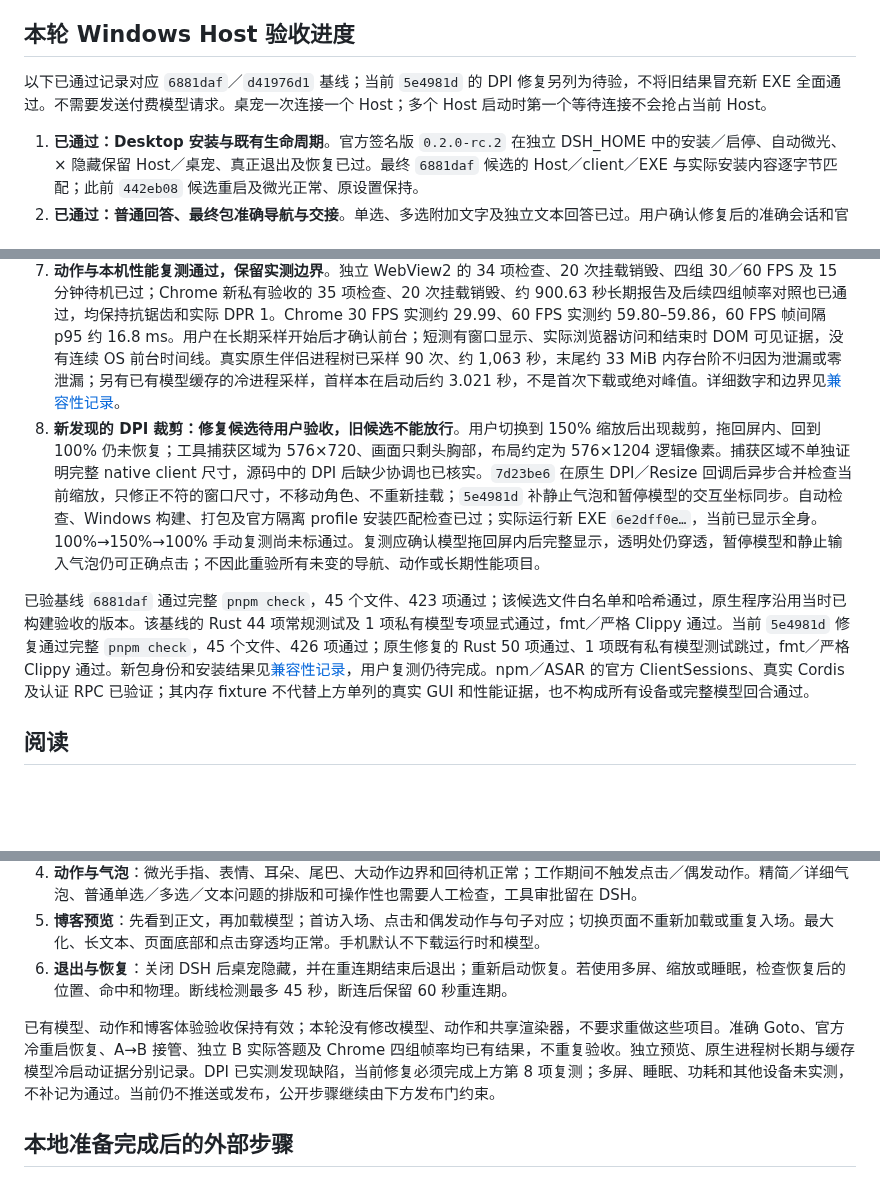
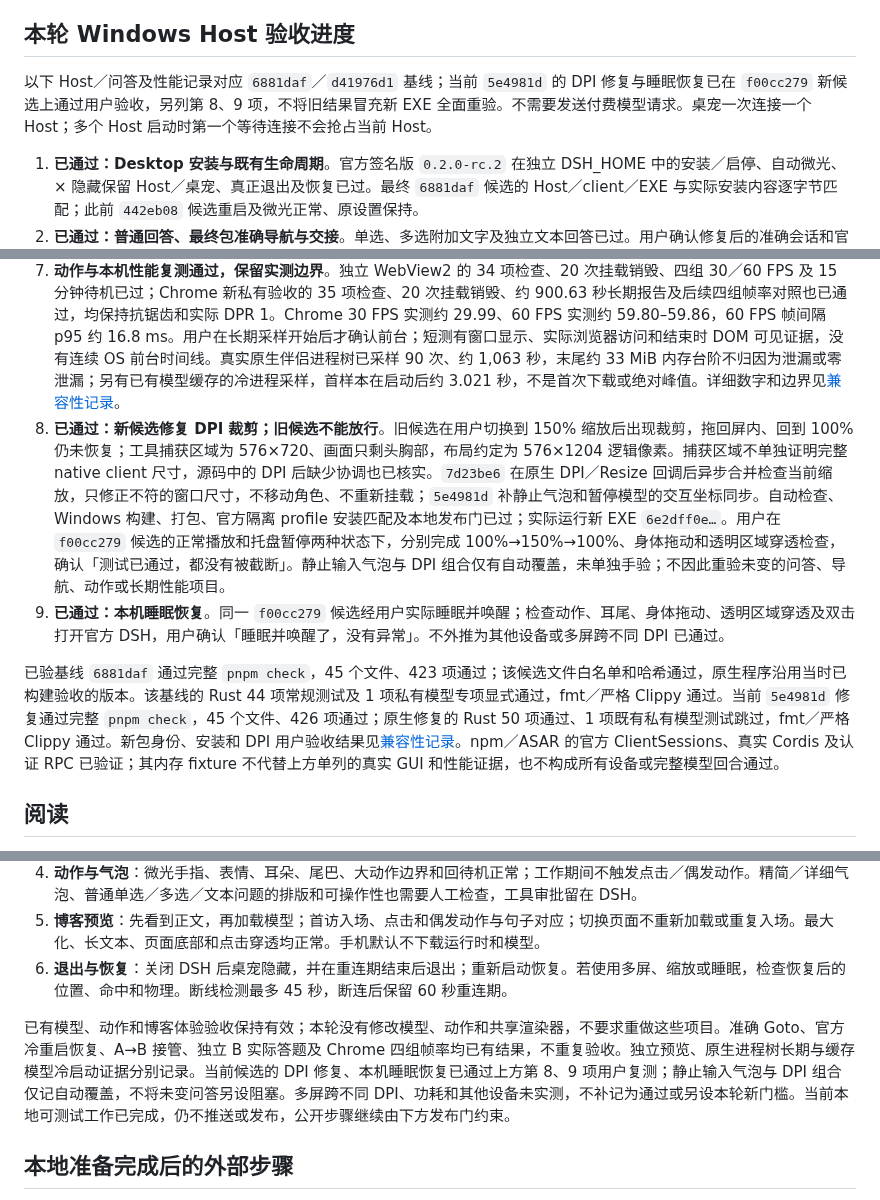
Before and after one commit to StarCried/starlite-dsh, a Markdown page: docs/release-candidate-review.md, 3 parts joined by grey strips. GitHub-like rendering; blank space fills up the shorter version.

```diff
--- a/docs/release-candidate-review.md
+++ b/docs/release-candidate-review.md
@@ -4,7 +4,7 @@
 
 ## 本轮 Windows Host 验收进度
 
-以下已通过记录对应 `6881daf`／`d41976d1` 基线；当前 `5e4981d` 的 DPI 修复另列为待验，不将旧结果冒充新 EXE 全面通过。不需要发送付费模型请求。桌宠一次连接一个 Host；多个 Host 启动时第一个等待连接不会抢占当前 Host。
+以下 Host／问答及性能记录对应 `6881daf`／`d41976d1` 基线；当前 `5e4981d` 的 DPI 修复与睡眠恢复已在 `f00cc279` 新候选上通过用户验收，另列第 8、9 项，不将旧结果冒充新 EXE 全面重验。不需要发送付费模型请求。桌宠一次连接一个 Host；多个 Host 启动时第一个等待连接不会抢占当前 Host。
 
 1. **已通过：Desktop 安装与既有生命周期**。官方签名版 `0.2.0-rc.2` 在独立 DSH_HOME 中的安装／启停、自动微光、× 隐藏保留 Host／桌宠、真正退出及恢复已过。最终 `6881daf` 候选的 Host／client／EXE 与实际安装内容逐字节匹配；此前 `442eb08` 候选重启及微光正常、原设置保持。
 2. **已通过：普通回答、最终包准确导航与交接**。单选、多选附加文字及独立文本回答已过。用户确认修复后的准确会话和官方题目；`442eb08` 候选再次从 Questions 切到 Continued，标题／题目一致，导航 HTTP 200，提交后 Host 接受一份自定义答案。欢迎页未完成时的导航失败实际保留草稿。`442eb08` 至 `6881daf` 的导航、桌面应用、协议及运行时等同，原生 EXE 哈希相同，未变行为可继承既有结果。最终 `6881daf`／`d41976d1` 包也已由用户实际完成准确交接和官方回答，Host 接受一份自定义答案、导航 ACK HTTP 200；无会话双击唤起主界面、透明区域点击亦已确认。
@@ -13,9 +13,10 @@
 5. **已通过的本地下载与发布边界**。真实 VRM 下载及长度／哈希、离线缓存、不显示时不下载、失败时 DSH 继续运行已过。本机服务不是公开 HTTPS 来源。余额只支持官方 API Key；本轮没有查询真实账户余额。
 6. **已通过的分项证据：所有权接管、生命周期与独立 B 实际答题**。`6881daf` 修正原生 Windows detached 启动；最终候选实测原 Host 退出后同一个桌宠隐藏存活，约 60 秒后恢复同一窗口并显示等待 Host 的真实题目，等待 Host 截止后自行退出。另一次 B Host 在真实 Windows profile 下冷启动，微光正常、没有路径错误，用户实际提交表单；Host 收到一份答案和一个选项，零自定义输入、外部 fetch 尝试及模型步骤拒绝计数均为零，正常关闭并清理临时 home。两段分别记录，不声称同一次端到端提交，也不重复已通过的 A→B 排队。之前的异常来自私有 QA 的伪造 profile 环境，修正测试环境后通过，没有修改生产程序。
 7. **动作与本机性能复测通过，保留实测边界**。独立 WebView2 的 34 项检查、20 次挂载销毁、四组 30／60 FPS 及 15 分钟待机已过；Chrome 新私有验收的 35 项检查、20 次挂载销毁、约 900.63 秒长期报告及后续四组帧率对照也已通过，均保持抗锯齿和实际 DPR 1。Chrome 30 FPS 实测约 29.99、60 FPS 实测约 59.80–59.86，60 FPS 帧间隔 p95 约 16.8 ms。用户在长期采样开始后才确认前台；短测有窗口显示、实际浏览器访问和结束时 DOM 可见证据，没有连续 OS 前台时间线。真实原生伴侣进程树已采样 90 次、约 1,063 秒，末尾约 33 MiB 内存台阶不归因为泄漏或零泄漏；另有已有模型缓存的冷进程采样，首样本在启动后约 3.021 秒，不是首次下载或绝对峰值。详细数字和边界见[兼容性记录](dsh-compatibility.md#当前模型性能复测)。
-8. **新发现的 DPI 裁剪：修复候选待用户验收，旧候选不能放行**。用户切换到 150% 缩放后出现裁剪，拖回屏内、回到 100% 仍未恢复；工具捕获区域为 576×720、画面只剩头胸部，布局约定为 576×1204 逻辑像素。捕获区域不单独证明完整 native client 尺寸，源码中的 DPI 后缺少协调也已核实。`7d23be6` 在原生 DPI／Resize 回调后异步合并检查当前缩放，只修正不符的窗口尺寸，不移动角色、不重新挂载；`5e4981d` 补静止气泡和暂停模型的交互坐标同步。自动检查、Windows 构建、打包及官方隔离 profile 安装匹配检查已过；实际运行新 EXE `6e2dff0e…`，当前已显示全身。100%→150%→100% 手动复测尚未标通过。复测应确认模型拖回屏内后完整显示，透明处仍穿透，暂停模型和静止输入气泡仍可正确点击；不因此重验所有未变的导航、动作或长期性能项目。
+8. **已通过：新候选修复 DPI 裁剪；旧候选不能放行**。旧候选在用户切换到 150% 缩放后出现裁剪，拖回屏内、回到 100% 仍未恢复；工具捕获区域为 576×720、画面只剩头胸部，布局约定为 576×1204 逻辑像素。捕获区域不单独证明完整 native client 尺寸，源码中的 DPI 后缺少协调也已核实。`7d23be6` 在原生 DPI／Resize 回调后异步合并检查当前缩放，只修正不符的窗口尺寸，不移动角色、不重新挂载；`5e4981d` 补静止气泡和暂停模型的交互坐标同步。自动检查、Windows 构建、打包、官方隔离 profile 安装匹配及本地发布门已过；实际运行新 EXE `6e2dff0e…`。用户在 `f00cc279` 候选的正常播放和托盘暂停两种状态下，分别完成 100%→150%→100%、身体拖动和透明区域穿透检查，确认「测试已通过，都没有被截断」。静止输入气泡与 DPI 组合仅有自动覆盖，未单独手验；不因此重验未变的问答、导航、动作或长期性能项目。
+9. **已通过：本机睡眠恢复**。同一 `f00cc279` 候选经用户实际睡眠并唤醒；检查动作、耳尾、身体拖动、透明区域穿透及双击打开官方 DSH，用户确认「睡眠并唤醒了，没有异常」。不外推为其他设备或多屏跨不同 DPI 已通过。
 
-已验基线 `6881daf` 通过完整 `pnpm check`，45 个文件、423 项通过；该候选文件白名单和哈希通过，原生程序沿用当时已构建验收的版本。该基线的 Rust 44 项常规测试及 1 项私有模型专项显式通过，fmt／严格 Clippy 通过。当前 `5e4981d` 修复通过完整 `pnpm check`，45 个文件、426 项通过；原生修复的 Rust 50 项通过、1 项既有私有模型测试跳过，fmt／严格 Clippy 通过。新包身份和安装结果见[兼容性记录](dsh-compatibility.md#dpi-修复候选待用户验收)，用户复测仍待完成。npm／ASAR 的官方 ClientSessions、真实 Cordis 及认证 RPC 已验证；其内存 fixture 不代替上方单列的真实 GUI 和性能证据，也不构成所有设备或完整模型回合通过。
+已验基线 `6881daf` 通过完整 `pnpm check`，45 个文件、423 项通过；该候选文件白名单和哈希通过，原生程序沿用当时已构建验收的版本。该基线的 Rust 44 项常规测试及 1 项私有模型专项显式通过，fmt／严格 Clippy 通过。当前 `5e4981d` 修复通过完整 `pnpm check`，45 个文件、426 项通过；原生修复的 Rust 50 项通过、1 项既有私有模型测试跳过，fmt／严格 Clippy 通过。新包身份、安装和 DPI 用户验收结果见[兼容性记录](dsh-compatibility.md#dpi-修复候选用户验收通过)。npm／ASAR 的官方 ClientSessions、真实 Cordis 及认证 RPC 已验证；其内存 fixture 不代替上方单列的真实 GUI 和性能证据，也不构成所有设备或完整模型回合通过。
 
 ## 阅读
 
@@ -34,7 +35,7 @@
 5. **博客预览**：先看到正文，再加载模型；首访入场、点击和偶发动作与句子对应；切换页面不重新加载或重复入场。最大化、长文本、页面底部和点击穿透均正常。手机默认不下载运行时和模型。
 6. **退出与恢复**：关闭 DSH 后桌宠隐藏，并在重连期结束后退出；重新启动恢复。若使用多屏、缩放或睡眠，检查恢复后的位置、命中和物理。断线检测最多 45 秒，断连后保留 60 秒重连期。
 
-已有模型、动作和博客体验验收保持有效；本轮没有修改模型、动作和共享渲染器，不要求重做这些项目。准确 Goto、官方冷重启恢复、A→B 接管、独立 B 实际答题及 Chrome 四组帧率均已有结果，不重复验收。独立预览、原生进程树长期与缓存模型冷启动证据分别记录。DPI 已实测发现缺陷，当前修复必须完成上方第 8 项复测；多屏、睡眠、功耗和其他设备未实测，不补记为通过。当前仍不推送或发布，公开步骤继续由下方发布门约束。
+已有模型、动作和博客体验验收保持有效；本轮没有修改模型、动作和共享渲染器，不要求重做这些项目。准确 Goto、官方冷重启恢复、A→B 接管、独立 B 实际答题及 Chrome 四组帧率均已有结果，不重复验收。独立预览、原生进程树长期与缓存模型冷启动证据分别记录。当前候选的 DPI 修复、本机睡眠恢复已通过上方第 8、9 项用户复测；静止输入气泡与 DPI 组合仅记自动覆盖，不将未变问答另设阻塞。多屏跨不同 DPI、功耗和其他设备未实测，不补记为通过或另设本轮新门槛。当前本地可测试工作已完成，仍不推送或发布，公开步骤继续由下方发布门约束。
 
 ## 本地准备完成后的外部步骤
 
```
Also changed, not shown: docs/dsh-compatibility.md (+8 -6 lines).
